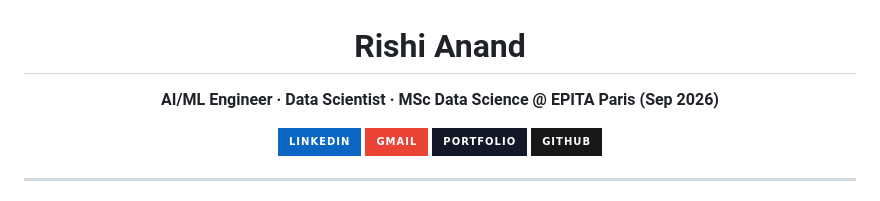
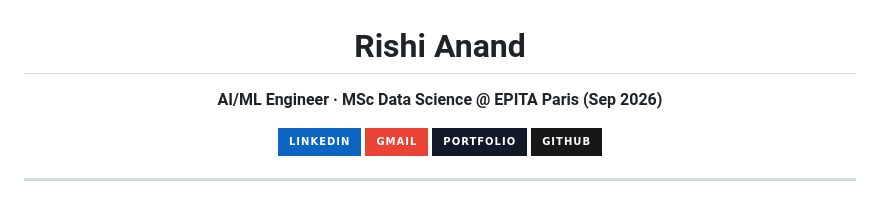
Before and after one commit to Rishianandd/Rishianandd, a Markdown page: README.md, the part around the change. GitHub-like rendering; badges without logos.

```diff
--- a/README.md
+++ b/README.md
@@ -2,7 +2,7 @@
 
 # Rishi Anand
 
-**AI/ML Engineer · Data Scientist · MSc Data Science @ EPITA Paris (Sep 2026)**
+**AI/ML Engineer · MSc Data Science @ EPITA Paris (Sep 2026)**
 
 [![LinkedIn](https://img.shields.io/badge/LinkedIn-0A66C2?style=for-the-badge&logo=linkedin&logoColor=white)](https://www.linkedin.com/in/rishiii-anand/)
 [![Gmail](https://img.shields.io/badge/Gmail-EA4335?style=for-the-badge&logo=gmail&logoColor=white)](mailto:rishianandv@gmail.com)
```
